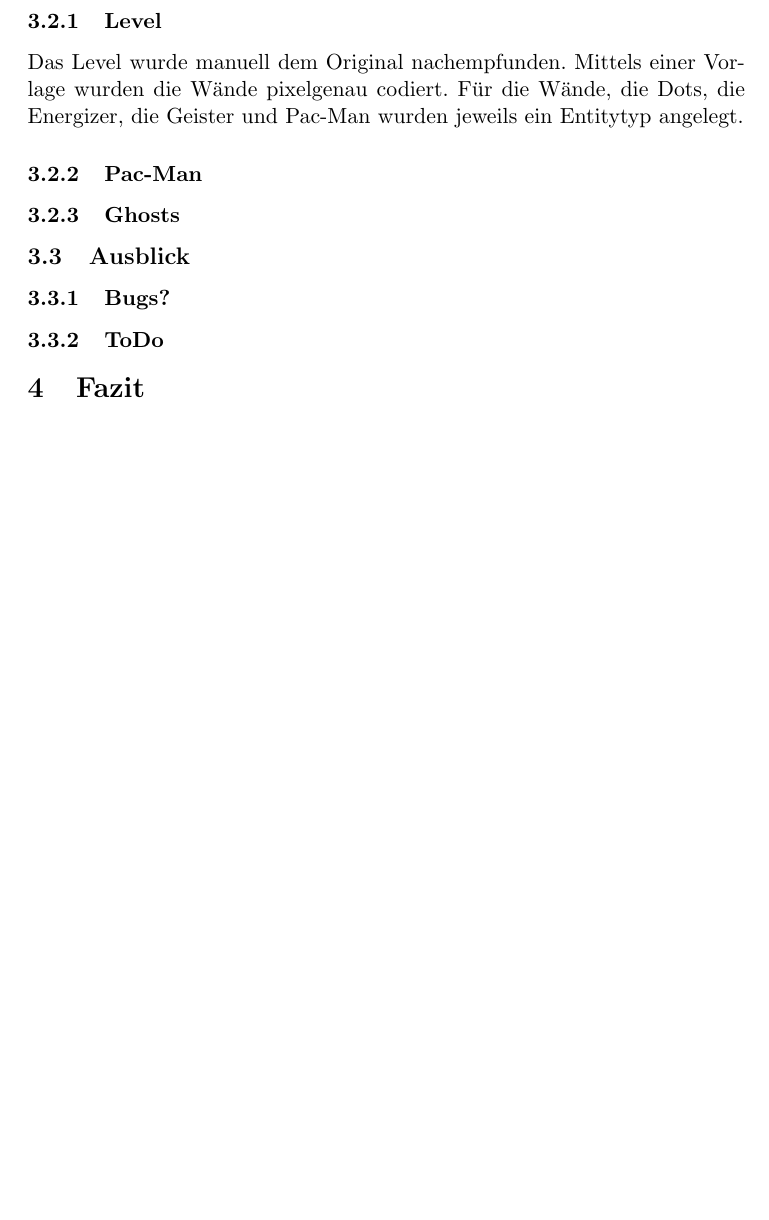
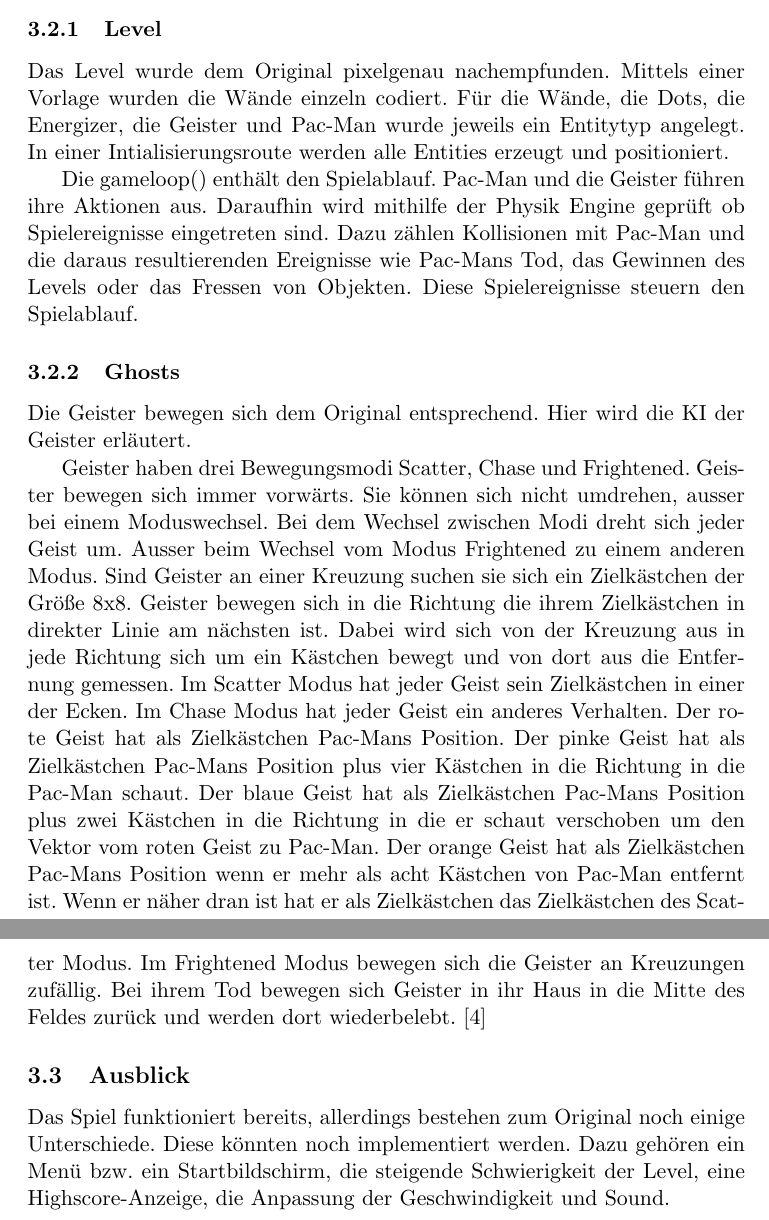
Before and after one commit to ProjektarbeitPapeWS16/ClassicGameFramework, a LaTeX document (PacMan/Projektbericht/projektbericht.tex): part of page 10 of 11 before the commit and two parts of pages 10 and 11 of 12 after it, the two joined at a grey line, cut so that both start at the same text, the shorter picture padded with empty space. Compiled offline with pdfLaTeX.

Commit message:
Pacman, Projektbericht fertig

```diff
--- a/PacMan/Projektbericht/projektbericht.tex
+++ b/PacMan/Projektbericht/projektbericht.tex
@@ -156,18 +159,18 @@
 \subsubsection{Level}
-%behandel auch Wände
-Das Level wurde manuell dem Original nachempfunden. Mittels einer Vorlage wurden die Wände pixelgenau codiert. Für die Wände, die Dots, die Energizer, die Geister und Pac-Man wurden jeweils ein Entitytyp angelegt.
 
-\subsubsection{Pac-Man}
+Das Level wurde dem Original pixelgenau nachempfunden. Mittels einer Vorlage wurden die Wände einzeln codiert. Für die Wände, die Dots, die Energizer, die Geister und Pac-Man wurde jeweils ein Entitytyp angelegt. In einer Intialisierungsroute werden alle Entities erzeugt und positioniert.
+
+Die gameloop() enthält den Spielablauf. Pac-Man und die Geister führen ihre Aktionen aus. Daraufhin wird mithilfe der Physik Engine geprüft ob Spielereignisse eingetreten sind. Dazu zählen Kollisionen mit Pac-Man und die daraus resultierenden Ereignisse wie Pac-Mans Tod, das Gewinnen des Levels oder das Fressen von Objekten. Diese Spielereignisse steuern den Spielablauf.
 
 \subsubsection{Ghosts}
 
+Die Geister bewegen sich dem Original entsprechend. Hier wird die KI der Geister erläutert.
+
+Geister haben drei Bewegungsmodi Scatter, Chase und Frightened. Geister bewegen sich immer vorwärts. Sie können sich nicht umdrehen, ausser bei einem Moduswechsel. Bei dem Wechsel zwischen Modi dreht sich jeder Geist um. Ausser beim Wechsel vom Modus Frightened zu einem anderen Modus. Sind Geister an einer Kreuzung suchen sie sich ein Zielkästchen der Größe 8x8. Geister bewegen sich in die Richtung die ihrem Zielkästchen in direkter Linie am nächsten ist. Dabei wird sich von der Kreuzung aus in jede Richtung sich um ein Kästchen bewegt und von dort aus die Entfernung gemessen. Im Scatter Modus hat jeder Geist sein Zielkästchen in einer der Ecken. Im Chase Modus hat jeder Geist ein anderes Verhalten. Der rote Geist hat als Zielkästchen Pac-Mans Position. Der pinke Geist hat als Zielkästchen Pac-Mans Position plus vier Kästchen in die Richtung in die Pac-Man schaut. Der blaue Geist hat als Zielkästchen Pac-Mans Position plus zwei Kästchen in die Richtung in die er schaut verschoben um den Vektor vom roten Geist zu Pac-Man. Der orange Geist hat als Zielkästchen Pac-Mans Position wenn er mehr als acht Kästchen von Pac-Man entfernt ist. Wenn er näher dran ist hat er als Zielkästchen das Zielkästchen des Scatter Modus. Im Frightened Modus bewegen sich die Geister an Kreuzungen zufällig. Bei ihrem Tod bewegen sich Geister in ihr Haus in die Mitte des Feldes zurück und werden dort wiederbelebt. \cite{PacManDossier}
+
 \subsection{Ausblick}
 
-\subsubsection{Bugs?}
-
-\subsubsection{ToDo}
-
-\section{Fazit}
+Das Spiel funktioniert bereits, allerdings bestehen zum Original noch einige Unterschiede. Diese könnten noch implementiert werden. Dazu gehören ein Menü bzw. ein Startbildschirm, die steigende Schwierigkeit der Level, eine Highscore-Anzeige, die Anpassung der Geschwindigkeit und Sound.
 
 \pagebreak
 
```
Also changed, not shown: PacMan/Projektbericht/projektbericht.bbl, PacMan/Projektbericht/projektbericht.pdf, PacMan/Projektbericht/projektbericht.tex (3 more changed lines), 7 other files.
